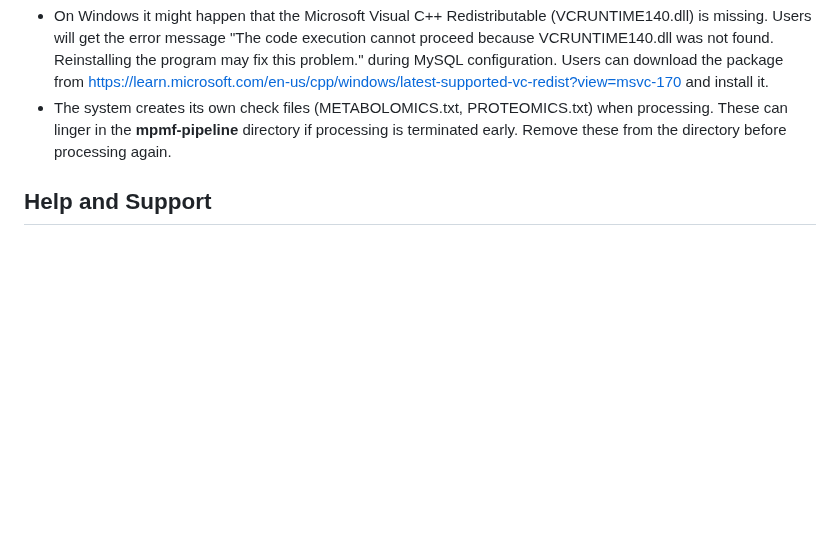
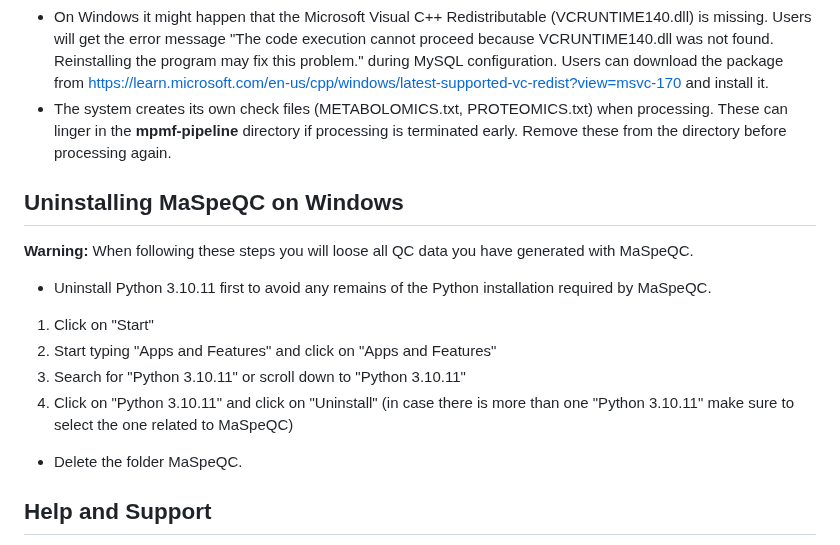
Before and after one commit to MonashProteomics/MaSpeQC, a Markdown page: README.md, the part around the change. Rendered like a GitHub page; blank space fills up the shorter version.

```diff
--- a/README.md
+++ b/README.md
@@ -389,6 +389,19 @@ For Thermo Scientific instrumentation, a __pressure profile__ will be displayed
 Users can download the package from https://learn.microsoft.com/en-us/cpp/windows/latest-supported-vc-redist?view=msvc-170 and install it.
 - The system creates its own check files (METABOLOMICS.txt, PROTEOMICS.txt) when processing. These can linger in the __mpmf-pipeline__ directory if processing is terminated early. Remove these from the directory before processing again.
 
+## Uninstalling MaSpeQC on Windows
+
+__Warning:__ When following these steps you will loose all QC data you have generated with MaSpeQC.
+
+-  Uninstall Python 3.10.11 first to avoid any remains of the Python installation required by MaSpeQC.
+
+1)  Click on "Start"
+2)  Start typing "Apps and Features" and click on "Apps and Features"
+3)  Search for "Python 3.10.11" or scroll down to "Python 3.10.11"
+4)  Click on "Python 3.10.11" and click on "Uninstall" (in case there is more than one "Python 3.10.11" make sure to select the one related to MaSpeQC)
+
+- Delete the folder MaSpeQC.
+
 ## Help and Support
 - Consult the __User Guides__ from the navigation menu for UI and common use cases.
 	- https://youtu.be/_4T2WQHC5SY (Configuration)
```
